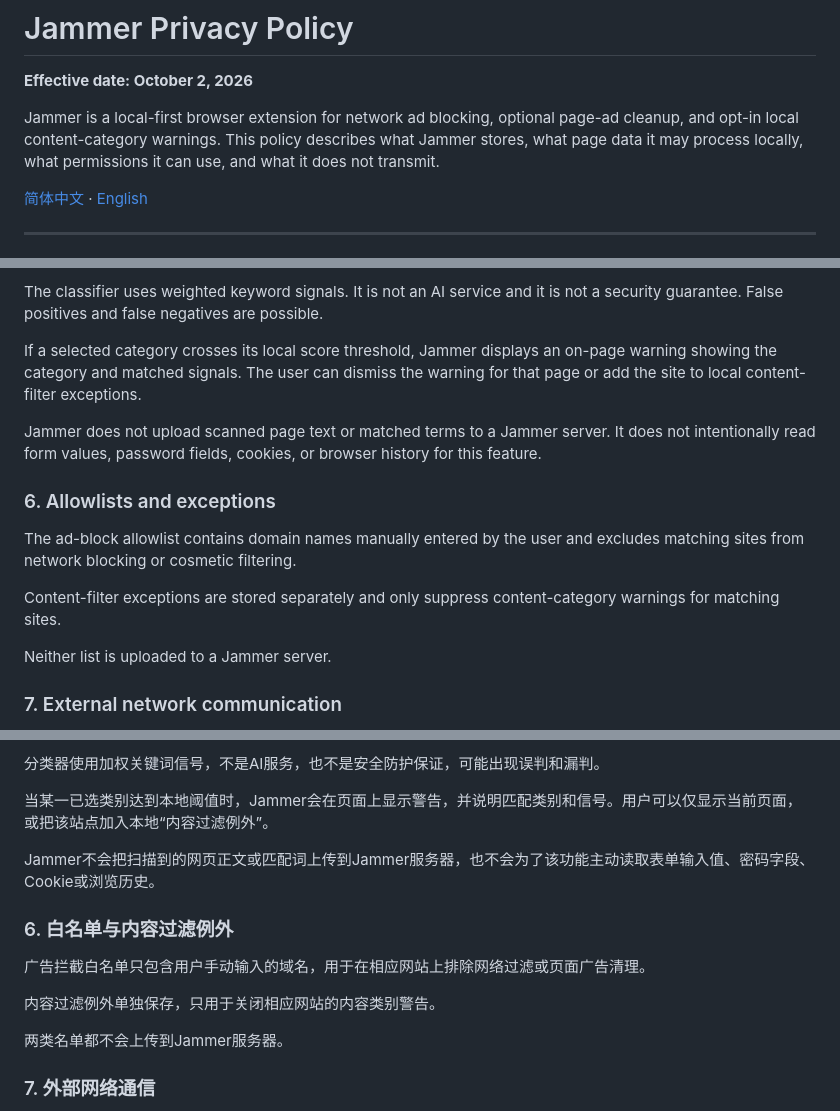
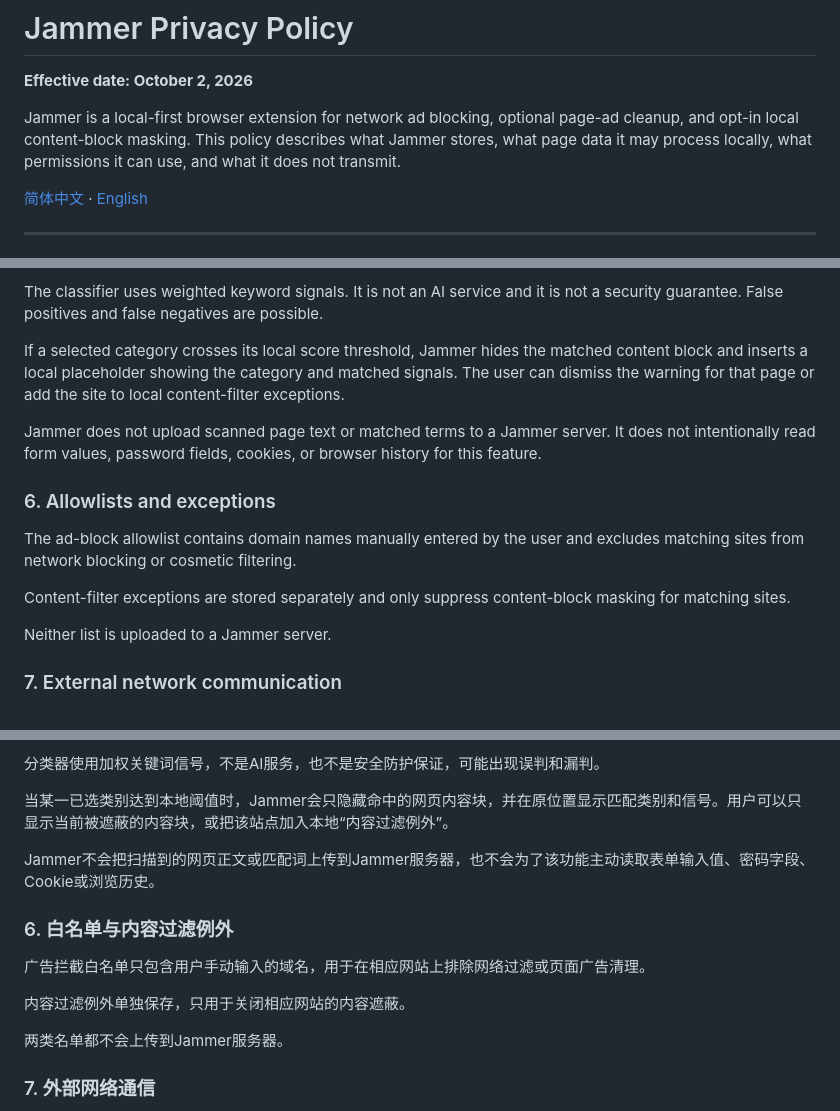
Before and after one commit to u2584604327-a11y/Jammer, a Markdown page: PRIVACY.md, 3 parts joined by grey strips. GitHub-like rendering.

Commit message:
p61: update PRIVACY.md for element-level content masking

```diff
--- a/PRIVACY.md
+++ b/PRIVACY.md
@@ -2,7 +2,7 @@
 
 **Effective date: October 2, 2026**
 
-Jammer is a local-first browser extension for network ad blocking, optional page-ad cleanup, and opt-in local content-category warnings. This policy describes what Jammer stores, what page data it may process locally, what permissions it can use, and what it does not transmit.
+Jammer is a local-first browser extension for network ad blocking, optional page-ad cleanup, and opt-in local content-block masking. This policy describes what Jammer stores, what page data it may process locally, what permissions it can use, and what it does not transmit.
 
 [简体中文](#简体中文) · [English](#english)
 
@@ -77,7 +77,7 @@ Current categories are:
 
 The classifier uses weighted keyword signals. It is not an AI service and it is not a security guarantee. False positives and false negatives are possible.
 
-If a selected category crosses its local score threshold, Jammer displays an on-page warning showing the category and matched signals. The user can dismiss the warning for that page or add the site to local content-filter exceptions.
+If a selected category crosses its local score threshold, Jammer hides the matched content block and inserts a local placeholder showing the category and matched signals. The user can dismiss the warning for that page or add the site to local content-filter exceptions.
 
 Jammer does not upload scanned page text or matched terms to a Jammer server. It does not intentionally read form values, password fields, cookies, or browser history for this feature.
 
@@ -85,7 +85,7 @@ Jammer does not upload scanned page text or matched terms to a Jammer server. It
 
 The ad-block allowlist contains domain names manually entered by the user and excludes matching sites from network blocking or cosmetic filtering.
 
-Content-filter exceptions are stored separately and only suppress content-category warnings for matching sites.
+Content-filter exceptions are stored separately and only suppress content-block masking for matching sites.
 
 Neither list is uploaded to a Jammer server.
 
@@ -208,7 +208,7 @@ Jammer不会利用该功能主动读取或收集网页正文、表单内容、
 
 分类器使用加权关键词信号，不是AI服务，也不是安全防护保证，可能出现误判和漏判。
 
-当某一已选类别达到本地阈值时，Jammer会在页面上显示警告，并说明匹配类别和信号。用户可以仅显示当前页面，或把该站点加入本地“内容过滤例外”。
+当某一已选类别达到本地阈值时，Jammer会只隐藏命中的网页内容块，并在原位置显示匹配类别和信号。用户可以只显示当前被遮蔽的内容块，或把该站点加入本地“内容过滤例外”。
 
 Jammer不会把扫描到的网页正文或匹配词上传到Jammer服务器，也不会为了该功能主动读取表单输入值、密码字段、Cookie或浏览历史。
 
@@ -216,7 +216,7 @@ Jammer不会把扫描到的网页正文或匹配词上传到Jammer服务器，
 
 广告拦截白名单只包含用户手动输入的域名，用于在相应网站上排除网络过滤或页面广告清理。
 
-内容过滤例外单独保存，只用于关闭相应网站的内容类别警告。
+内容过滤例外单独保存，只用于关闭相应网站的内容遮蔽。
 
 两类名单都不会上传到Jammer服务器。
 
```
